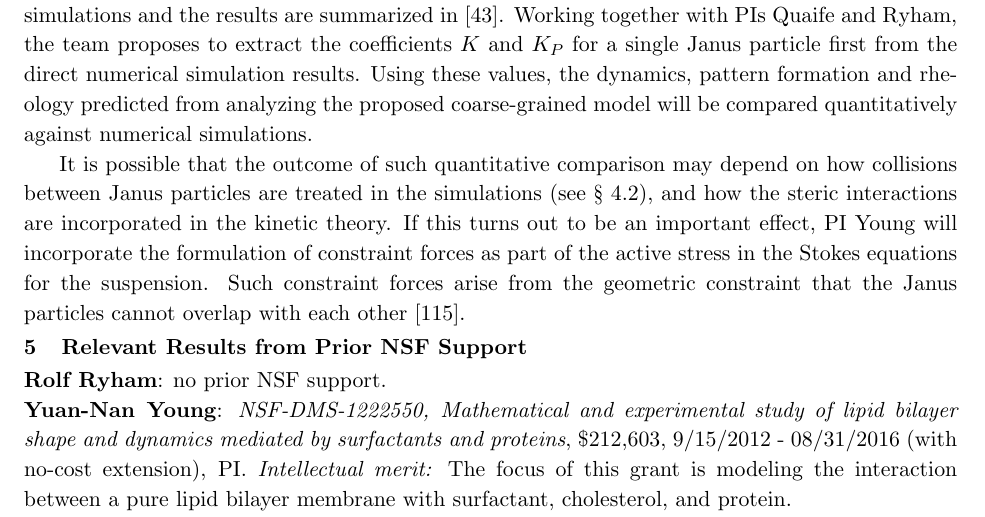
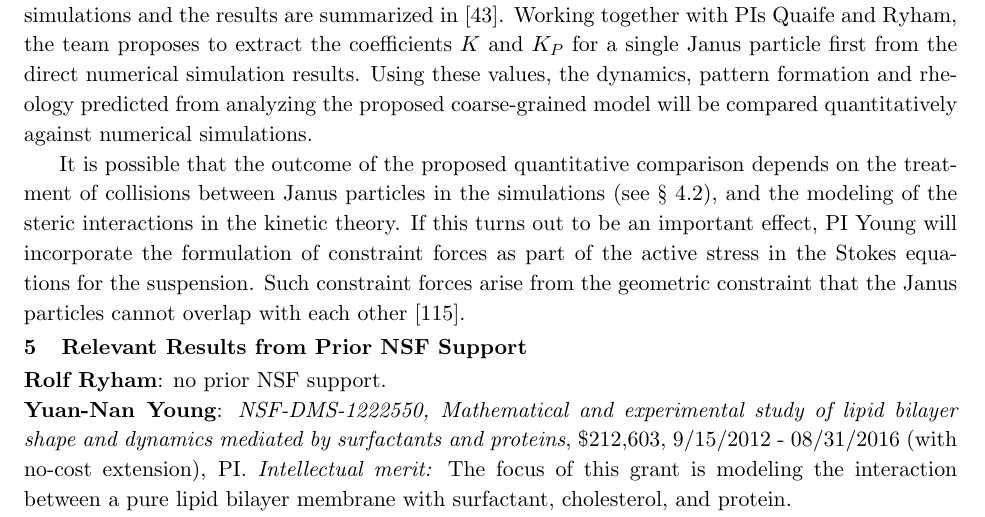
Before and after one commit to quaife/lipid_dynamics, a LaTeX document (NSF2022/Description/description.tex, which reads NSF2022/Description/specificaim3v2.tex): part of page 17 of 27, cut so that both start at the same text. Compiled offline with pdfLaTeX.

Commit message:
yny 1110

```diff
--- a/NSF2022/Description/specificaim3v2.tex
+++ b/NSF2022/Description/specificaim3v2.tex
@@ -200,9 +200,8 @@ dynamics and rheology of suspension of Janus particles controlled by tuning the
 $K$ and $K_P$ for a single Janus particle first from the direct numerical simulation results. Using these values, the dynamics, pattern formation and rheology
 predicted from analyzing the proposed coarse-grained model will be compared quantitatively against numerical simulations.
 
-It is possible that the outcome of such quantitative comparison may depend on how collisions between Janus particles are treated in the simulations (see \S~\ref{sec:specificaim2}),
-and how the steric interactions are
-incorporated in the kinetic theory. If this turns out to be an important effect, PI Young will incorporate the formulation of constraint forces as part of the active stress in the Stokes equations for the suspension.  Such constraint forces arise from the geometric
+It is possible that the outcome of the proposed quantitative comparison depends on the treatment of collisions between Janus particles in the simulations (see \S~\ref{sec:specificaim2}),
+and the modeling of the steric interactions in the kinetic theory. If this turns out to be an important effect, PI Young will incorporate the formulation of constraint forces as part of the active stress in the Stokes equations for the suspension.  Such constraint forces arise from the geometric
 constraint that the Janus particles cannot overlap with each other \cite{Weady2022_PRF}.
 
 
```
